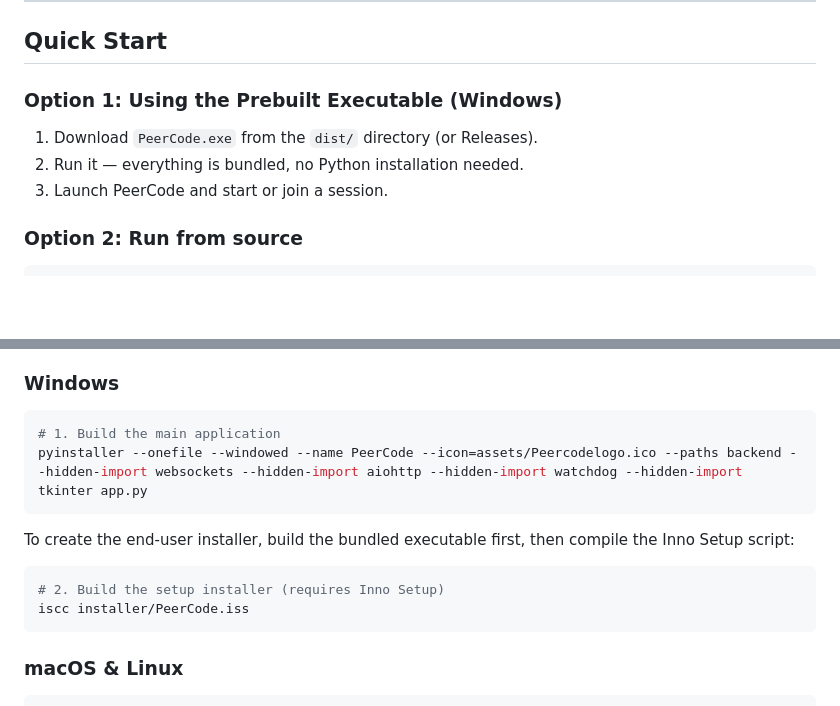
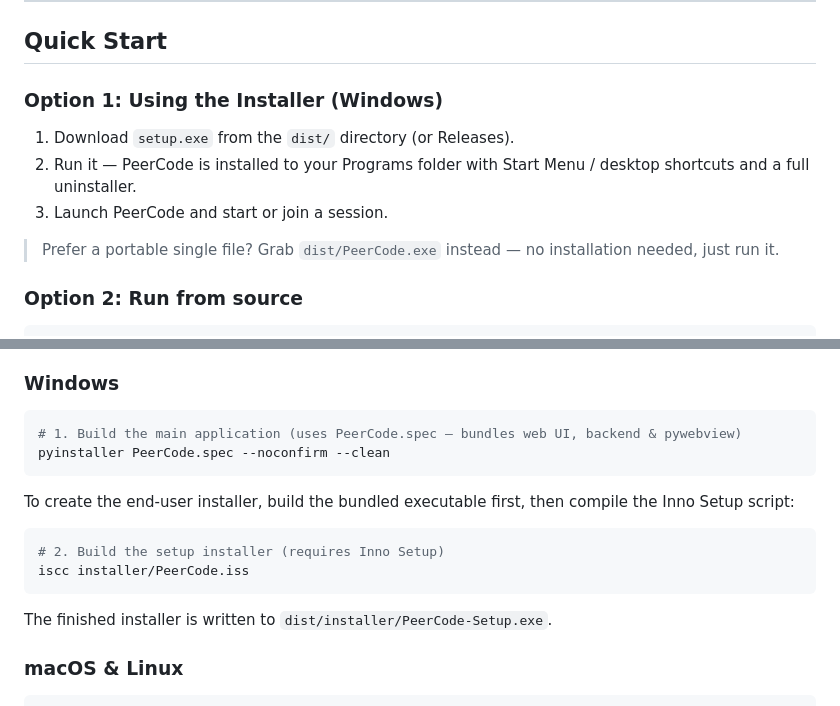
Before and after one commit to anjishnughosh72501/PeerCode, a Markdown page: README.md, 2 parts joined by grey strips. Drawn GitHub-style; blank space fills up the shorter version.

Commit message:
Update README: setup.exe quick start and spec-based build

````diff
--- a/README.md
+++ b/README.md
@@ -56,11 +56,13 @@ In addition to the desktop app, PeerCode ships a lightweight **browser-based cli
 
 ## Quick Start
 
-### Option 1: Using the Prebuilt Executable (Windows)
+### Option 1: Using the Installer (Windows)
 
-1. Download `PeerCode.exe` from the `dist/` directory (or Releases).
-2. Run it — everything is bundled, no Python installation needed.
+1. Download `setup.exe` from the `dist/` directory (or Releases).
+2. Run it — PeerCode is installed to your Programs folder with Start Menu / desktop shortcuts and a full uninstaller.
 3. Launch PeerCode and start or join a session.
+
+> Prefer a portable single file? Grab `dist/PeerCode.exe` instead — no installation needed, just run it.
 
 ### Option 2: Run from source
 
@@ -85,8 +87,8 @@ python app.py
 ### Windows
 
 ```bash
-# 1. Build the main application
-pyinstaller --onefile --windowed --name PeerCode --icon=assets/Peercodelogo.ico --paths backend --hidden-import websockets --hidden-import aiohttp --hidden-import watchdog --hidden-import tkinter app.py
+# 1. Build the main application (uses PeerCode.spec — bundles web UI, backend & pywebview)
+pyinstaller PeerCode.spec --noconfirm --clean
 ```
 
 To create the end-user installer, build the bundled executable first, then compile the Inno Setup script:
@@ -95,6 +97,8 @@ To create the end-user installer, build the bundled executable first, then compi
 # 2. Build the setup installer (requires Inno Setup)
 iscc installer/PeerCode.iss
 ```
+
+The finished installer is written to `dist/installer/PeerCode-Setup.exe`.
 
 ### macOS & Linux
 
````
